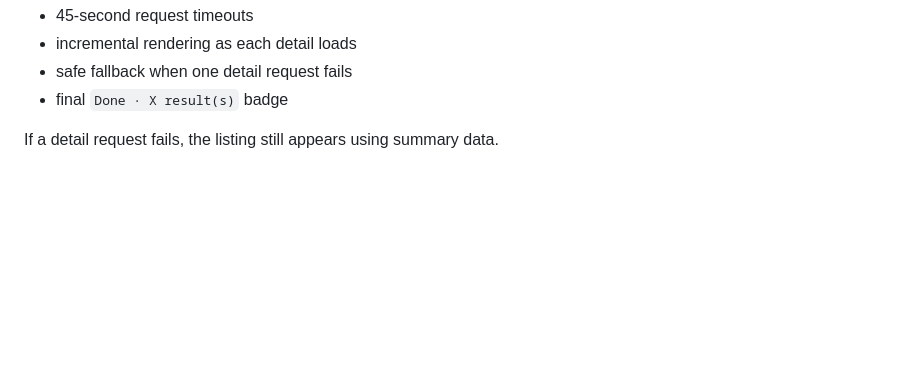
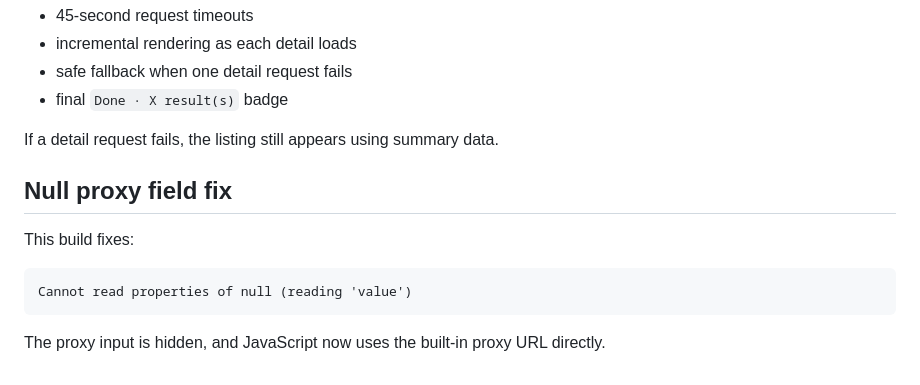
Before and after one commit to Fredirca/Lzt-scanner, a Markdown page: README.md, the part around the change. GitHub-like rendering; blank space fills up the shorter version.

````diff
--- a/README.md
+++ b/README.md
@@ -167,3 +167,14 @@ It also fixes the `Loading details 127/127` hang by adding:
 - final `Done · X result(s)` badge
 
 If a detail request fails, the listing still appears using summary data.
+
+
+## Null proxy field fix
+
+This build fixes:
+
+```text
+Cannot read properties of null (reading 'value')
+```
+
+The proxy input is hidden, and JavaScript now uses the built-in proxy URL directly.
````
